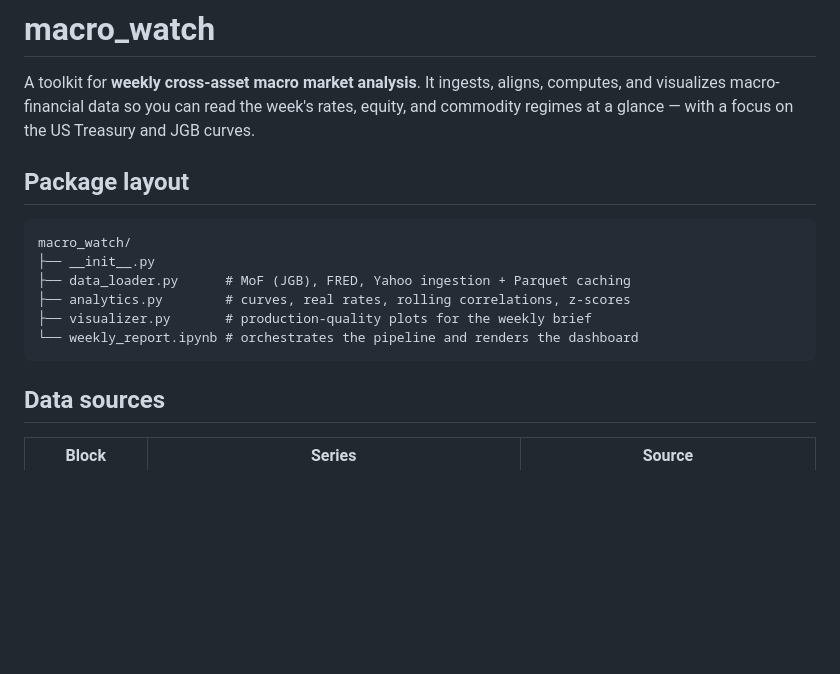
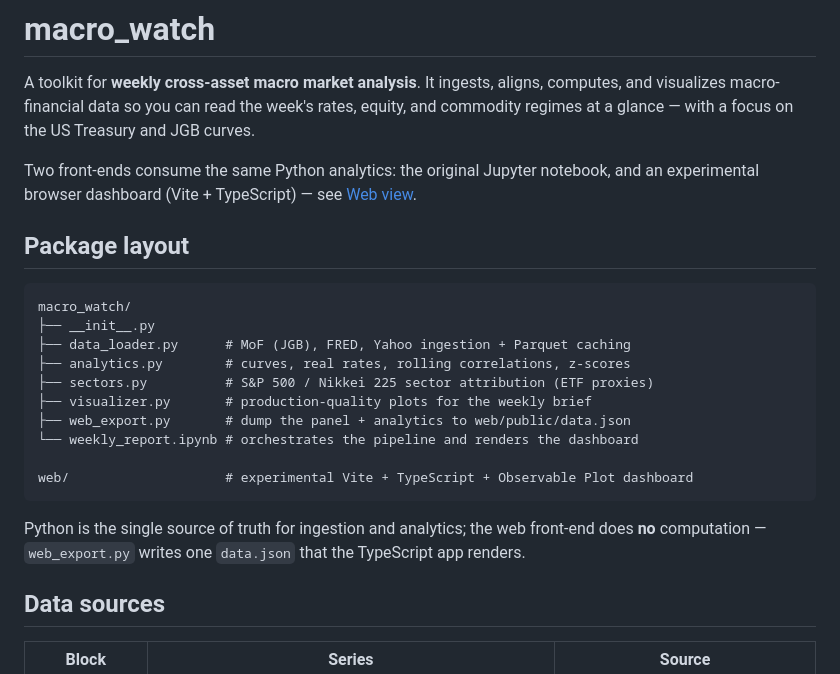
Before and after one commit to kfujie/macro_watch, a Markdown page: README.md, the part around one of its changes. Drawn GitHub-style; blank space fills up the shorter version.

````diff
--- a/README.md
+++ b/README.md
@@ -3,6 +3,9 @@
 A toolkit for **weekly cross-asset macro market analysis**. It ingests, aligns, computes, and
 visualizes macro-financial data so you can read the week's rates, equity, and commodity regimes
 at a glance — with a focus on the US Treasury and JGB curves.
+
+Two front-ends consume the same Python analytics: the original Jupyter notebook, and an
+experimental browser dashboard (Vite + TypeScript) — see [Web view](#web-view-experimental).
 
 ## Package layout
 
@@ -11,9 +14,16 @@ macro_watch/
 ├── __init__.py
 ├── data_loader.py      # MoF (JGB), FRED, Yahoo ingestion + Parquet caching
 ├── analytics.py        # curves, real rates, rolling correlations, z-scores
+├── sectors.py          # S&P 500 / Nikkei 225 sector attribution (ETF proxies)
 ├── visualizer.py       # production-quality plots for the weekly brief
+├── web_export.py       # dump the panel + analytics to web/public/data.json
 └── weekly_report.ipynb # orchestrates the pipeline and renders the dashboard
+
+web/                    # experimental Vite + TypeScript + Observable Plot dashboard
 ```
+
+Python is the single source of truth for ingestion and analytics; the web front-end does **no**
+computation — `web_export.py` writes one `data.json` that the TypeScript app renders.
 
 ## Data sources
 
````
Also changed, not shown: other parts of README.md (+36 -0 lines).
